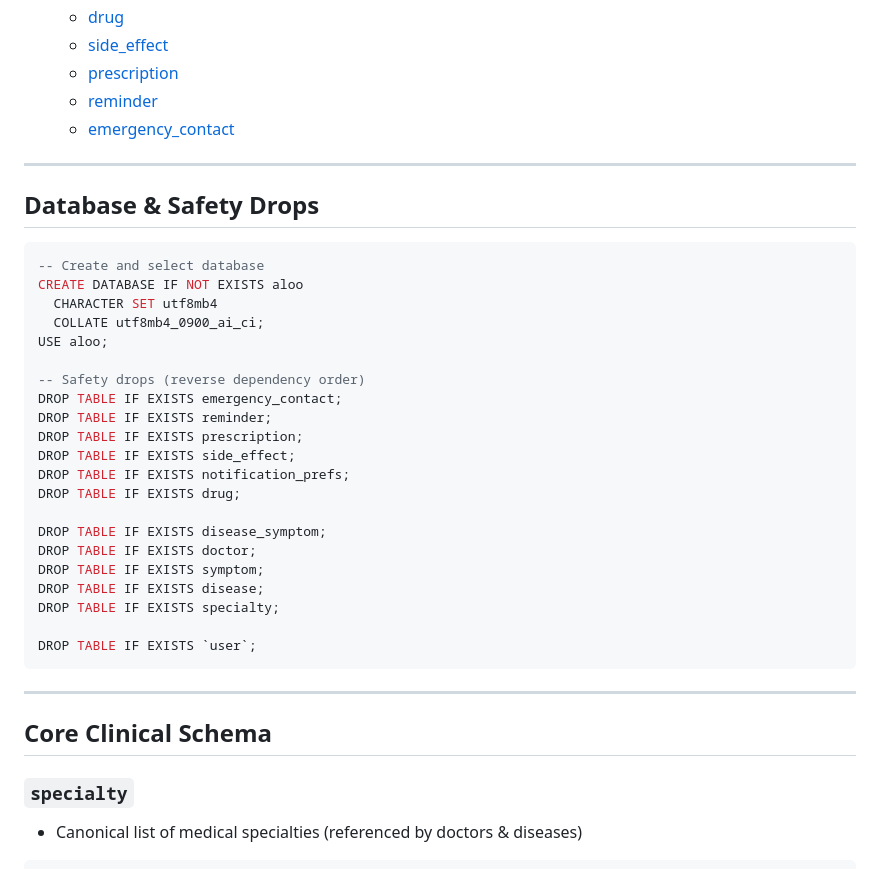
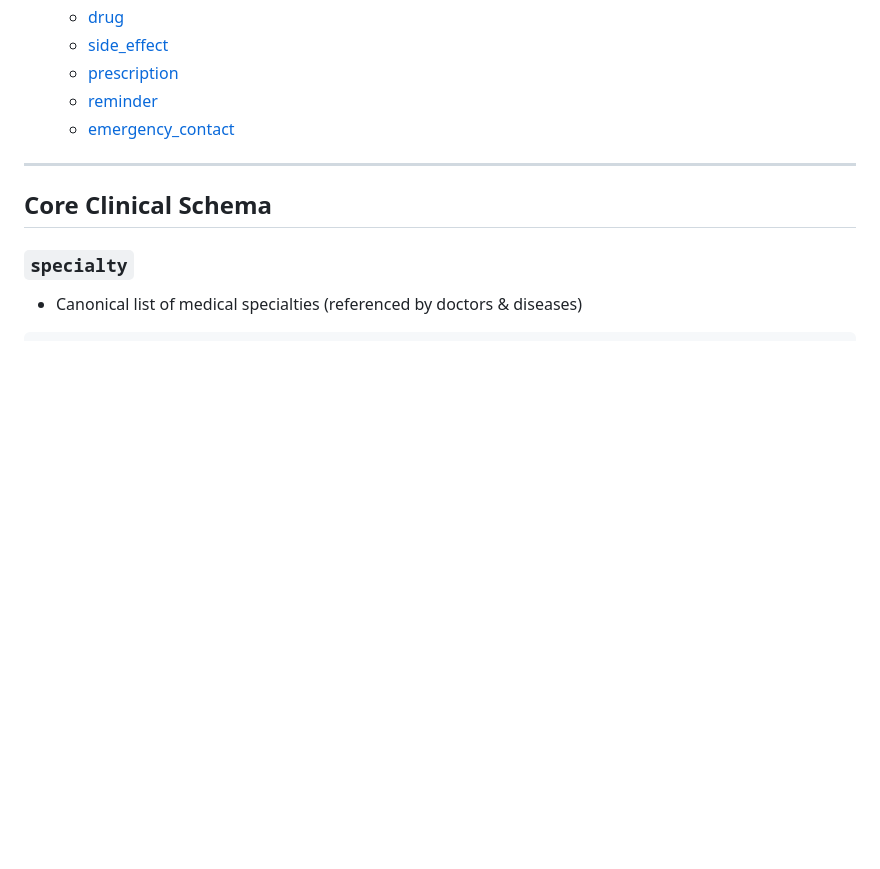
Before and after one commit to zaidmohammed7/MediBuddy, a Markdown page: DatabaseDesign.md, the part around the change. GitHub-like rendering; blank space fills up the shorter version.

Commit message:
Updated - DatabaseDesign.md

````diff
--- a/DatabaseDesign.md
+++ b/DatabaseDesign.md
@@ -19,34 +19,6 @@
    * [prescription](#prescription)
    * [reminder](#reminder)
    * [emergency_contact](#emergency_contact)
-
----
-
-## Database & Safety Drops
-
-```sql
--- Create and select database
-CREATE DATABASE IF NOT EXISTS aloo
-  CHARACTER SET utf8mb4
-  COLLATE utf8mb4_0900_ai_ci;
-USE aloo;
-
--- Safety drops (reverse dependency order)
-DROP TABLE IF EXISTS emergency_contact;
-DROP TABLE IF EXISTS reminder;
-DROP TABLE IF EXISTS prescription;
-DROP TABLE IF EXISTS side_effect;
-DROP TABLE IF EXISTS notification_prefs;
-DROP TABLE IF EXISTS drug;
-
-DROP TABLE IF EXISTS disease_symptom;
-DROP TABLE IF EXISTS doctor;
-DROP TABLE IF EXISTS symptom;
-DROP TABLE IF EXISTS disease;
-DROP TABLE IF EXISTS specialty;
-
-DROP TABLE IF EXISTS `user`;
-```
 
 ---
 
````
